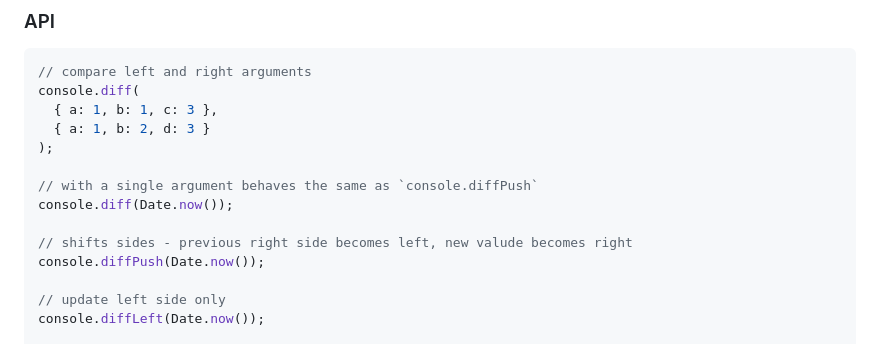
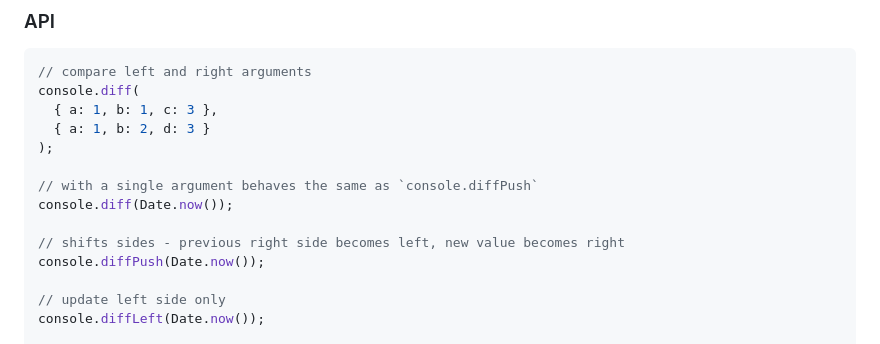
Before and after one commit to zendive/jsdiff, a Markdown page: README.md, the part around the change. Rendered like a GitHub page.

Commit message:
fix typo in README.md

```diff
--- a/README.md
+++ b/README.md
@@ -63,7 +63,7 @@ console.diff(
 // with a single argument behaves the same as `console.diffPush`
 console.diff(Date.now());
 
-// shifts sides - previous right side becomes left, new valude becomes right
+// shifts sides - previous right side becomes left, new value becomes right
 console.diffPush(Date.now());
 
 // update left side only
```
